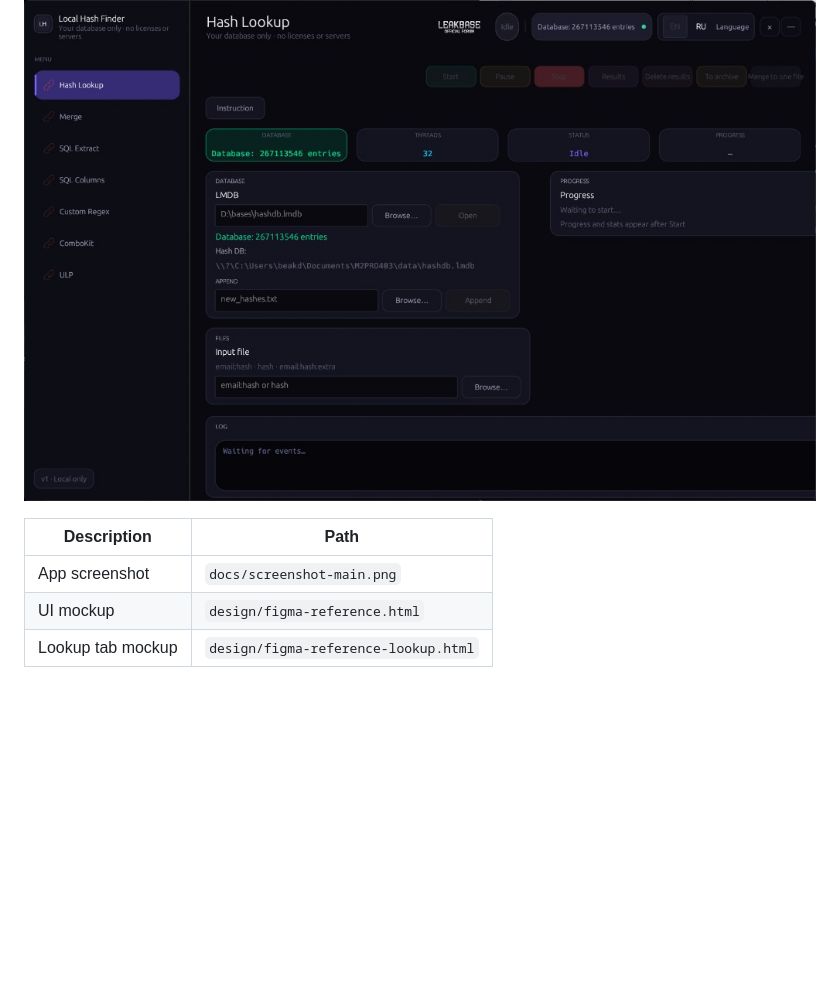
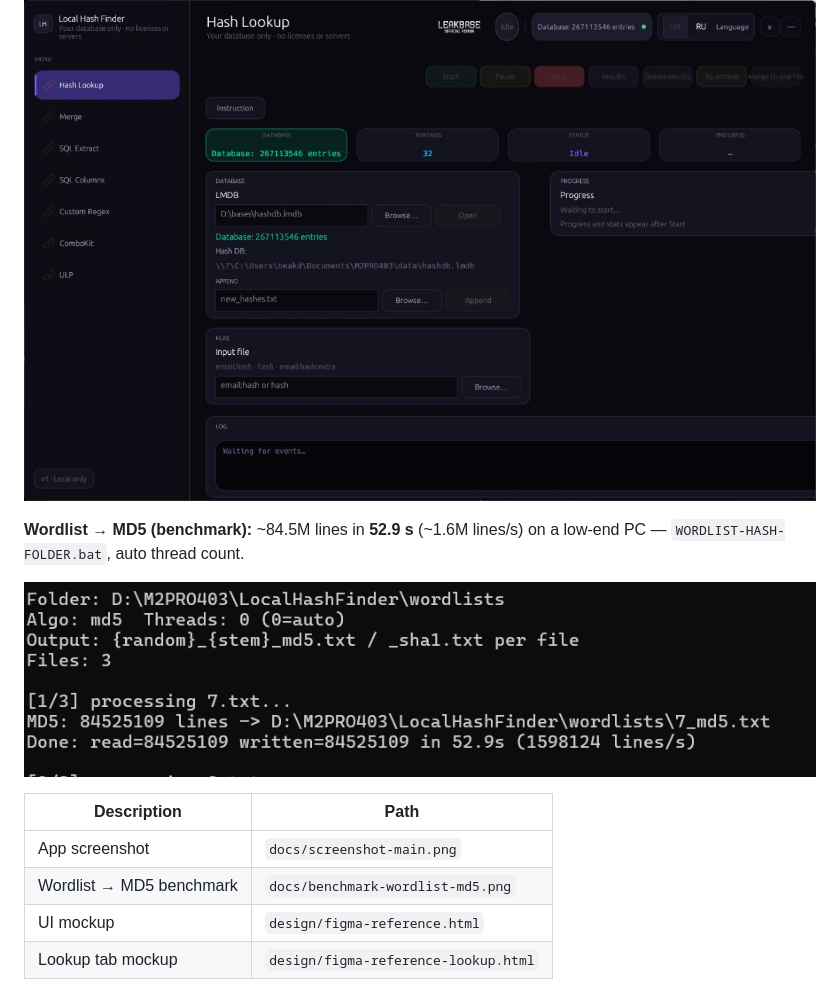
Before and after one commit to beakdaz/LocalHashFinder, a Markdown page: README.md, the part around the change printed below. GitHub-like rendering; pictures changed too: docs/benchmark-wordlist-md5.png (added); folded sections open; blank space fills up the shorter version.

```diff
--- a/README.md
+++ b/README.md
@@ -1034,9 +1039,14 @@ CI: `.github/workflows/rust.yml` (`cargo check`, `cargo test` on Windows)
 
 ![Local Hash Finder — Hash Lookup tab](docs/screenshot-main.png)
 
+**Wordlist → MD5 (benchmark):** ~84.5M lines in **52.9 s** (~1.6M lines/s) on a low-end PC — `WORDLIST-HASH-FOLDER.bat`, auto thread count.
+
+![Wordlist MD5 — 84M lines in 53 sec](docs/benchmark-wordlist-md5.png)
+
 | Description | Path |
 | --- | --- |
 | App screenshot | `docs/screenshot-main.png` |
+| Wordlist → MD5 benchmark | `docs/benchmark-wordlist-md5.png` |
 | UI mockup | `design/figma-reference.html` |
 | Lookup tab mockup | `design/figma-reference-lookup.html` |
 
```
Also changed, not shown: other parts of README.md (+5 -0 lines).
